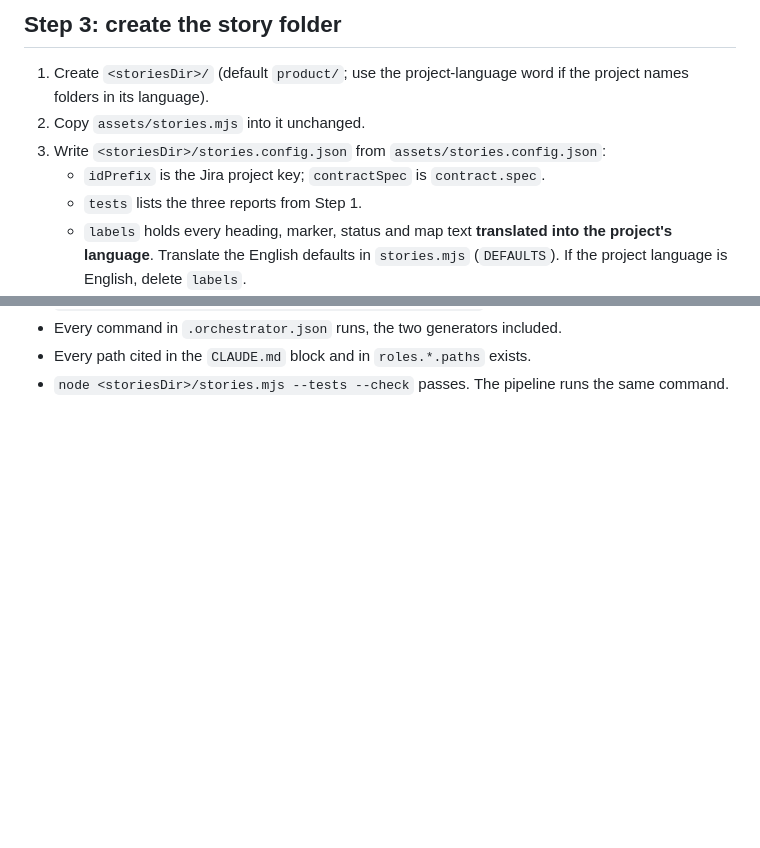
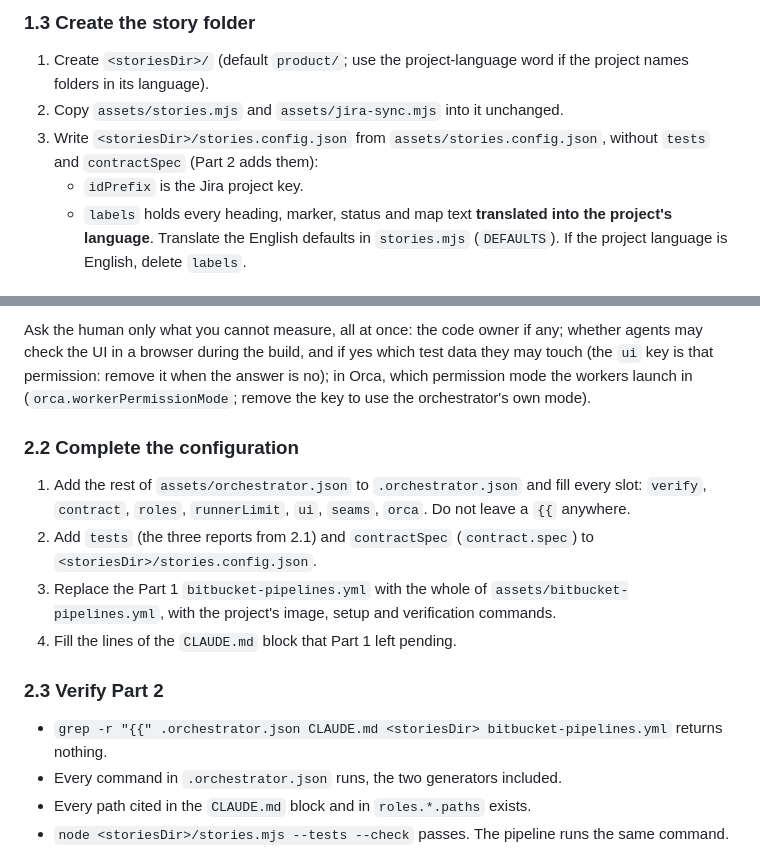
Before and after one commit to SergioHyliacom/Orquestador, a Markdown page: skills/install/SKILL.md, 2 parts joined by grey strips. Drawn GitHub-style; blank space fills up the shorter version.

```diff
--- a/skills/install/SKILL.md
+++ b/skills/install/SKILL.md
@@ -42,11 +40,10 @@ Copy `assets/orchestrator.json` to the repo root as `.orchestrator.json` and fil
 
-## Step 3: create the story folder
+### 1.3 Create the story folder
 
 1. Create `<storiesDir>/` (default `product/`; use the project-language word if the project names folders in its language).
-2. Copy `assets/stories.mjs` into it unchanged.
-3. Write `<storiesDir>/stories.config.json` from `assets/stories.config.json`:
-   - `idPrefix` is the Jira project key; `contractSpec` is `contract.spec`.
-   - `tests` lists the three reports from Step 1.
+2. Copy `assets/stories.mjs` and `assets/jira-sync.mjs` into it unchanged.
+3. Write `<storiesDir>/stories.config.json` from `assets/stories.config.json`, without `tests` and `contractSpec` (Part 2 adds them):
+   - `idPrefix` is the Jira project key.
    - `labels` holds every heading, marker, status and map text **translated into the project's language**. Translate the English defaults in `stories.mjs` (`DEFAULTS`). If the project language is English, delete `labels`.
    - Translate the vague-word and hedge lists too. They are what the ready check flags.
 4. Write `<storiesDir>/activities.json` with the backbone activities. If none exist yet, write one activity and ask the human for the rest at the first story session.
@@ -75,3 +95,15 @@ Insert `assets/claude-md-block.md`, filled and translated, into the root `CLAUDE
+Ask the human only what you cannot measure, all at once: the code owner if any; whether agents may check the UI in a browser during the build, and if yes which test data they may touch (the `ui` key is that permission: remove it when the answer is no); in Orca, which permission mode the workers launch in (`orca.workerPermissionMode`; remove the key to use the orchestrator's own mode).
+
+### 2.2 Complete the configuration
+
+1. Add the rest of `assets/orchestrator.json` to `.orchestrator.json` and fill every slot: `verify`, `contract`, `roles`, `runnerLimit`, `ui`, `seams`, `orca`. Do not leave a `{{` anywhere.
+2. Add `tests` (the three reports from 2.1) and `contractSpec` (`contract.spec`) to `<storiesDir>/stories.config.json`.
+3. Replace the Part 1 `bitbucket-pipelines.yml` with the whole of `assets/bitbucket-pipelines.yml`, with the project's image, setup and verification commands.
+4. Fill the lines of the `CLAUDE.md` block that Part 1 left pending.
+
+### 2.3 Verify Part 2
+
+- `grep -r "{{" .orchestrator.json CLAUDE.md <storiesDir> bitbucket-pipelines.yml` returns nothing.
 - Every command in `.orchestrator.json` runs, the two generators included.
 - Every path cited in the `CLAUDE.md` block and in `roles.*.paths` exists.
 - `node <storiesDir>/stories.mjs --tests --check` passes. The pipeline runs the same command.
```
Also changed, not shown: other parts of skills/install/SKILL.md (+48 -28 lines), skills/orchestrate/SKILL.md (+3 -3 lines).
